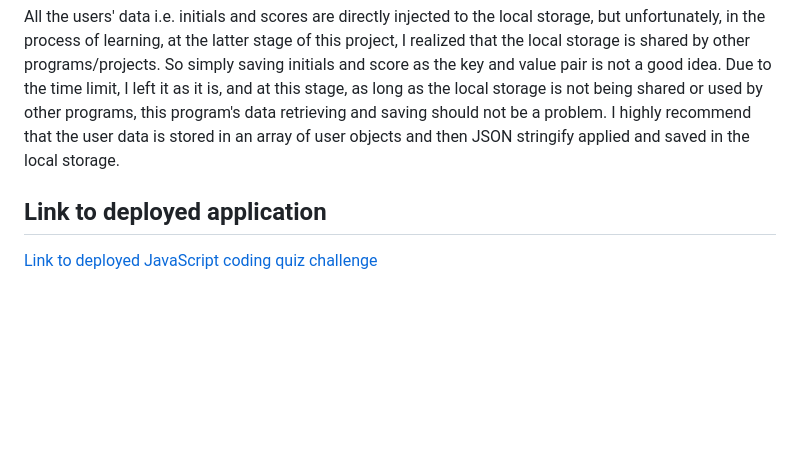
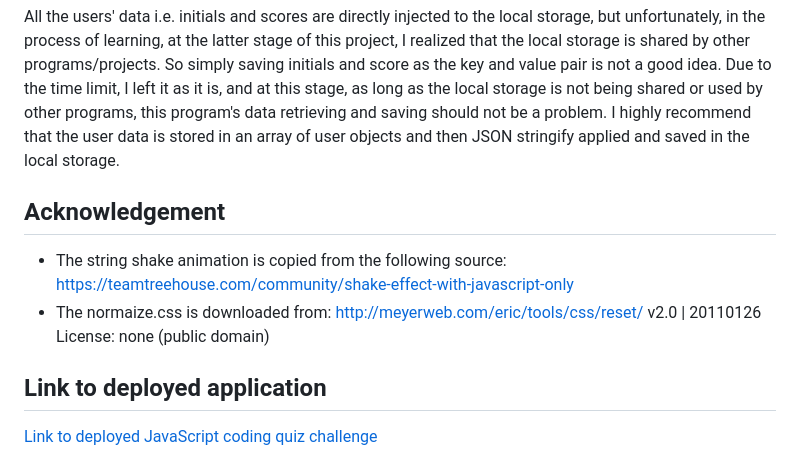
Before and after one commit to SimpleSuyash/js-quiz, a Markdown page: README.md, the part around the change. Rendered like a GitHub page; blank space fills up the shorter version.

```diff
--- a/README.md
+++ b/README.md
@@ -43,5 +43,16 @@ All the events triggered by clicking the buttons or pressing the Enter key are,
 
 All the users' data i.e. initials and scores are directly injected to the local storage, but unfortunately, in the process of learning, at the latter stage of this project, I realized that the local storage is shared by other programs/projects. So simply saving initials and score as the key and value pair is not a good idea. Due to the time limit, I left it as it is, and at this stage, as long as the local storage is not being shared or used by other programs, this program's data retrieving and saving should not be a problem. I highly recommend that the user data is stored in an array of user objects and then JSON stringify applied and saved in the local storage.
 
+## Acknowledgement
+
+- The string shake animation is copied from the following source:
+    https://teamtreehouse.com/community/shake-effect-with-javascript-only
+- The normaize.css is downloaded from:
+   http://meyerweb.com/eric/tools/css/reset/
+   v2.0 | 20110126
+   License: none (public domain)
+
+
+
 ## Link to deployed application
 [Link to deployed JavaScript coding quiz challenge](https://simplesuyash.github.io/js-quiz/)
```
